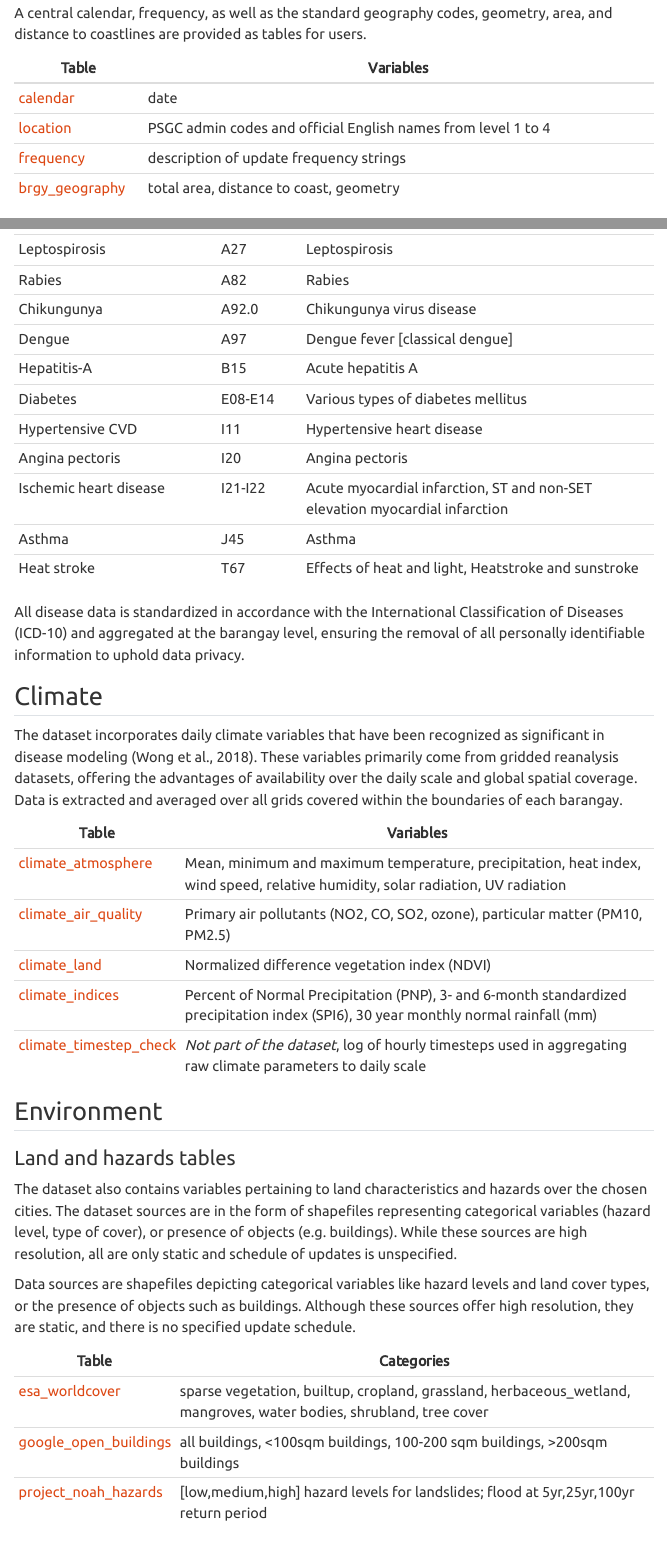
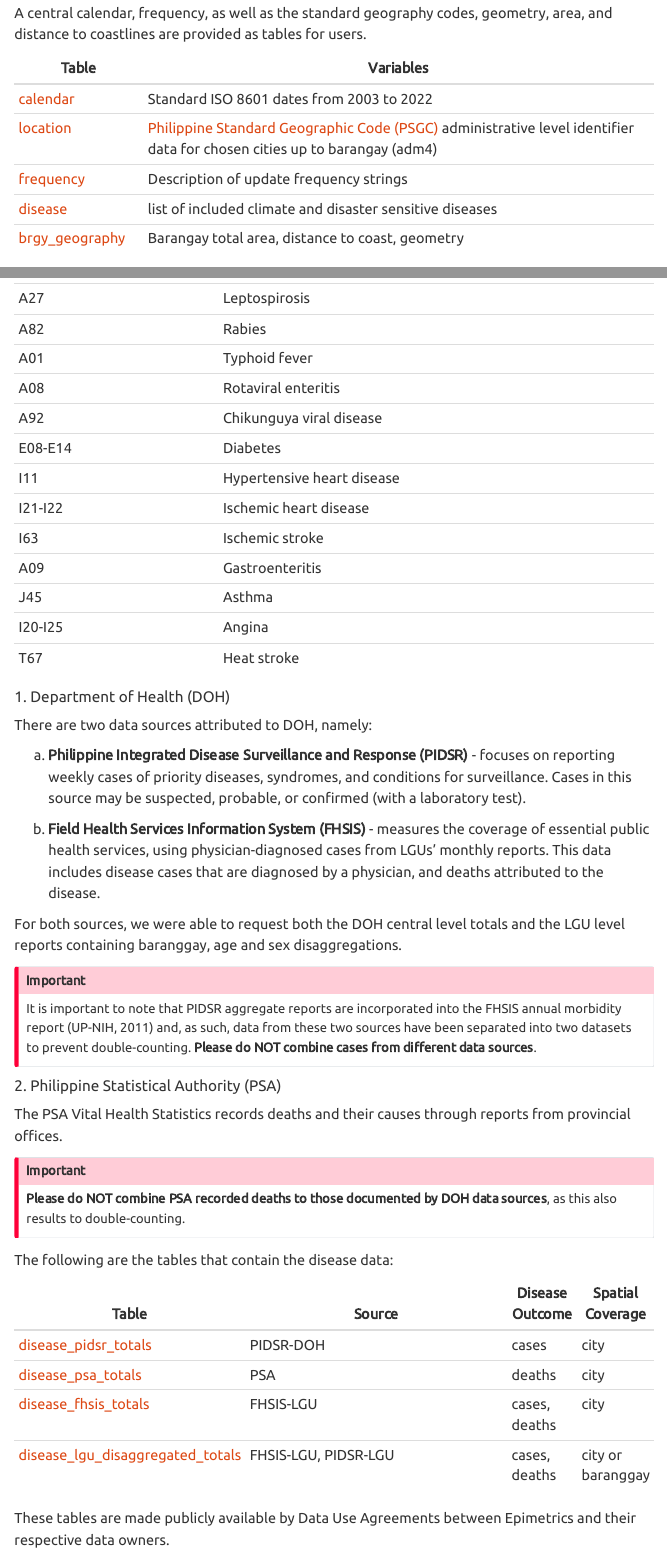
Before and after one commit to thinkingmachines/project-cchain, a Quarto document (open_data.qmd): the page in a window 1100 px wide, from 970 px down before the commit and from 990 px down after it, so that both start at the same text, and a second part further down, joined at a grey line. Rendered offline with R 4.5, knitr and Pandoc in place of Quarto, with nearby package versions; menus at the side of the page are left out.

Commit message:
Update open data and links

```diff
--- a/open_data.qmd
+++ b/open_data.qmd
@@ -35,11 +36,11 @@ A central calendar, frequency, as well as the standard geography codes, geometry
 
 | Table          | Variables                                                     |
 |----------------|---------------------------------------------------------------|
-| [calendar](https://dbdocs.io/lacuna-fund-project-team/Project-CCHAIN?table=calendar)      | date                                                          |
-| [location](https://dbdocs.io/lacuna-fund-project-team/Project-CCHAIN?table=location)      | PSGC admin codes and official English names from level 1 to 4 |
-| [frequency](https://dbdocs.io/lacuna-fund-project-team/Project-CCHAIN?table=frequency)       | description of update frequency strings                       |
-| [brgy_geography](https://dbdocs.io/lacuna-fund-project-team/Project-CCHAIN?table=brgy_geography)  | total area, distance to coast, geometry                       |
-
+| [calendar](https://dbdocs.io/lacuna-fund-project-team/Project-CCHAIN?table=calendar)      | Standard ISO 8601 dates from 2003 to 2022                                                         |
+| [location](https://dbdocs.io/lacuna-fund-project-team/Project-CCHAIN?table=location)      | [Philippine Standard Geographic Code (PSGC)](https://psa.gov.ph/classification/psgc) administrative level identifier data for chosen cities up to barangay (adm4) |
+| [frequency](https://dbdocs.io/lacuna-fund-project-team/Project-CCHAIN?table=frequency)       | Description of update frequency strings                       |                     |
+| [disease](https://dbdocs.io/lacuna-fund-project-team/Project-CCHAIN?table=disease)  | list of included climate and disaster sensitive diseases                       |
+| [brgy_geography](https://dbdocs.io/lacuna-fund-project-team/Project-CCHAIN?table=brgy_geography)  | Barangay total area, distance to coast, geometry
 ## Health
 
 ### Disease tables
@@ -48,3 +58,47 @@ Disease data came from local and national sources, each focusing on different di
+| A27                | Leptospirosis              |
+| A82                | Rabies                     |
+| A01                | Typhoid fever              |
+| A08                | Rotaviral enteritis        |
+| A92                | Chikunguya viral disease   |
+| E08-E14            | Diabetes                   |
+| I11                | Hypertensive heart disease |
+| I21-I22            | Ischemic heart disease     |
+| I63                | Ischemic stroke            |
+| A09                | Gastroenteritis            |
+| J45                | Asthma                     |
+| I20-I25            | Angina                     |
+| T67                | Heat stroke                |
+
+
+#### 1. Department of Health (DOH)
+
+There are two data sources attributed to DOH, namely:
+
+ (a) **Philippine Integrated Disease Surveillance and Response (PIDSR)** -  focuses on reporting weekly cases of priority diseases, syndromes, and conditions for surveillance. Cases in this source may be suspected, probable, or confirmed (with a laboratory test).
+
+ (b) **Field Health Services Information System (FHSIS)** - measures the coverage of essential public health services, using physician-diagnosed cases from LGUs' monthly reports. This data includes disease cases that are diagnosed by a physician, and deaths attributed to the disease.
+
+For both sources, we were able to request both the DOH central level totals and the LGU level reports containing baranggay, age and sex disaggregations.
+
+:::{.callout-important icon=false appearance="simple"}
+It is important to note that PIDSR aggregate reports are incorporated into the FHSIS annual morbidity report (UP-NIH, 2011) and, as such, data from these two sources have been separated into two datasets to prevent double-counting. **Please do NOT combine cases from different data sources**.
+:::
+
+
+#### 2. Philippine Statistical Authority (PSA)
+
+The PSA Vital Health Statistics records deaths and their causes through reports from provincial offices.
+
+:::{.callout-important icon=false appearance="simple"}
+ **Please do NOT combine PSA recorded deaths to those documented by DOH data sources**, as this also results to double-counting.
+:::
+
+
+The following are the tables that contain the disease data:
 
 | Table                  | Source                                                                                     | Disease Outcome | Spatial Coverage |
 |------------------------|--------------------------------------------------------------------------------------------|-----------------|------------------|
+| [disease_pidsr_totals](https://dbdocs.io/lacuna-fund-project-team/Project-CCHAIN?table=disease_pisdr_totals)  | PIDSR-DOH | cases           | city             |
+| [disease_psa_totals](https://dbdocs.io/lacuna-fund-project-team/Project-CCHAIN?table=disease_psa_totals)                         | PSA            | deaths          | city             |
+| [disease_fhsis_totals](https://dbdocs.io/lacuna-fund-project-team/Project-CCHAIN?table=disease_fhsis_totals)                       | FHSIS-LGU     | cases, deaths   | city        |
+| [disease_lgu_disaggregated_totals](https://dbdocs.io/lacuna-fund-project-team/Project-CCHAIN?table=disease_lgu_disaggregated_totals) | FHSIS-LGU, PIDSR-LGU | cases, deaths           | city or baranggay             |
@@ -68,22 +106,8 @@ The dataset includes 16 diseases, identified as climate- and disaster-sensitive
-| Leptospirosis                 | A27         | Leptospirosis                                       |
-| Rabies                        | A82         | Rabies                                              |
-| Chikungunya                   | A92.0       | Chikungunya virus disease                           |
-| Dengue                        | A97         | Dengue fever [classical dengue]                     |
-| Hepatitis-A                   | B15         | Acute hepatitis A                                   |
-| Diabetes                      | E08-E14     | Various types of diabetes mellitus                  |
-| Hypertensive CVD              | I11         | Hypertensive heart disease                          |
-| Angina pectoris               | I20         | Angina pectoris                                     |
-| Ischemic heart disease        | I21-I22     | Acute myocardial infarction, ST and non-SET elevation myocardial infarction |
-| Asthma                        | J45         | Asthma                                              |
-| Heat stroke                   | T67         | Effects of heat and light, Heatstroke and sunstroke |
-
-
-All disease data is standardized in accordance with the International Classification of Diseases (ICD-10) and aggregated at the barangay level, ensuring the removal of all personally identifiable information to uphold data privacy.
-
+These tables are made publicly available by Data Use Agreements between Epimetrics and their respective data owners.
 
 ## Climate
 
-The dataset incorporates daily climate variables that have been recognized as significant in disease modeling (Wong et al., 2018). These variables primarily come from gridded reanalysis datasets, offering the advantages of availability over the daily scale and global spatial coverage. Data is extracted and averaged over all grids covered within the boundaries of each barangay.
+The dataset incorporates daily climate variables that have been recognized as significant in disease modeling (Wong et al., 2018). These variables primarily come from publicly available gridded reanalysis datasets, offering the advantages of availability over the daily scale and global spatial coverage. Data is extracted and averaged over all grids covered within the boundaries of each barangay.
 
 | Table                  | Variables                                                                                                                           |
 |------------------------|-------------------------------------------------------------------------------------------------------------------------------------|
```
Also changed, not shown: about.qmd (+4 -3 lines), index.qmd (+1 -1 lines), open_data.qmd (46 more changed lines), 3 other files.
